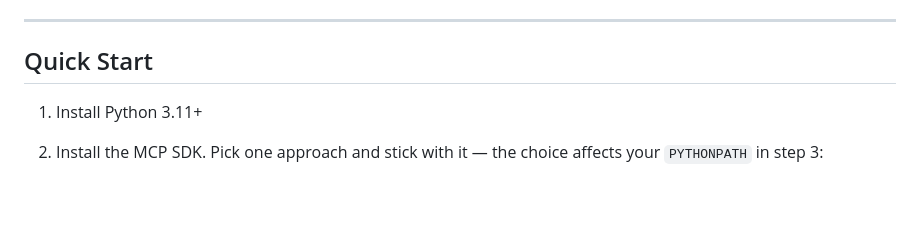
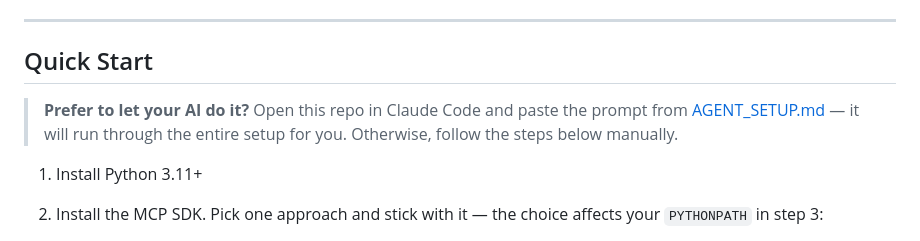
Before and after one commit to eldarj/mcp-local-context-memory, a Markdown page: README.md, the part around the change. Rendered like a GitHub page; blank space fills up the shorter version.

Commit message:
add AI setup note to Quick Start
Co-Authored-By: ejahijagic <eldar.jah@gmail.com>
Co-Authored-By: Claude Sonnet 4.6 <noreply@anthropic.com>

```diff
--- a/README.md
+++ b/README.md
@@ -27,6 +27,8 @@ Once connected, Claude can:
 ---
 
 ## Quick Start
+
+> **Prefer to let your AI do it?** Open this repo in Claude Code and paste the prompt from [AGENT_SETUP.md](AGENT_SETUP.md) — it will run through the entire setup for you. Otherwise, follow the steps below manually.
 
 1. Install Python 3.11+
 2. Install the MCP SDK. Pick one approach and stick with it — the choice affects your `PYTHONPATH` in step 3:
```
